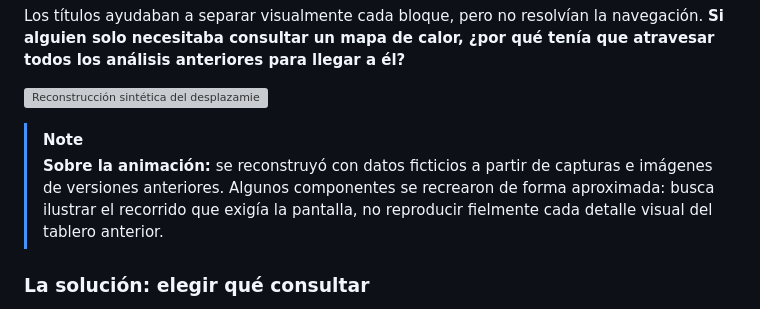
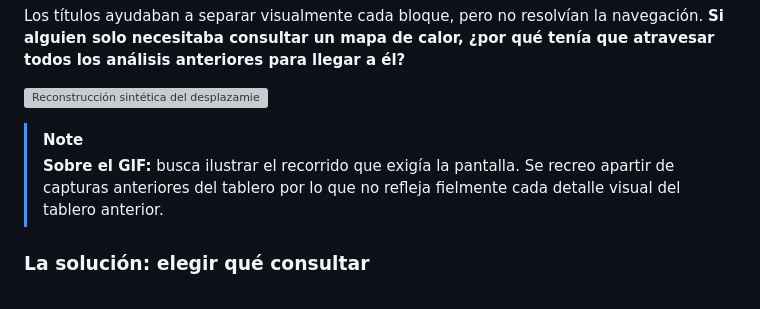
Before and after one commit to jminolli-e/case-studies, a Markdown page: capacitaciones/actualizacion/README.md, the part around the change. GitHub-like rendering; grey boxes are pictures that could not be loaded.

```diff
--- a/capacitaciones/actualizacion/README.md
+++ b/capacitaciones/actualizacion/README.md
@@ -41,7 +41,7 @@ Los títulos ayudaban a separar visualmente cada bloque, pero no resolvían la n
 ![Reconstrucción sintética del desplazamiento por los análisis apilados en la pantalla Resumen anterior](./assets/dashboard-resumen-anterior.gif)
 
 > [!NOTE]
-> **Sobre la animación:** se reconstruyó con datos ficticios a partir de capturas e imágenes de versiones anteriores. Algunos componentes se recrearon de forma aproximada: busca ilustrar el recorrido que exigía la pantalla, no reproducir fielmente cada detalle visual del tablero anterior.
+> **Sobre el GIF:** busca ilustrar el recorrido que exigía la pantalla. Se recreo apartir de capturas anteriores del tablero por lo que no refleja fielmente cada detalle visual del tablero anterior.
 
 ### La solución: elegir qué consultar
 
```
